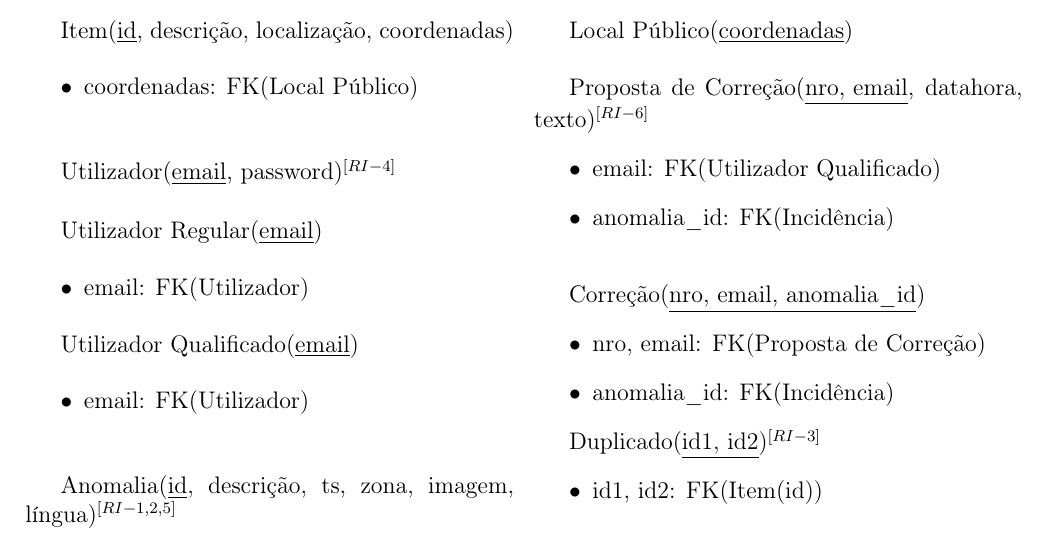
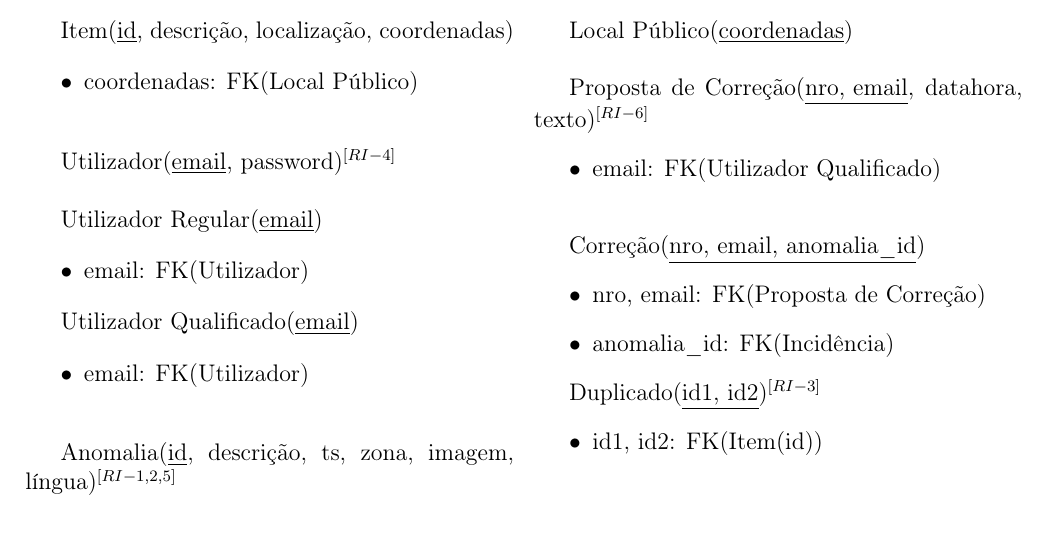
Before and after one commit to Beu-Wolf/BDProj_1920, a LaTeX document (relatorio2.tex): part of page 2 of 3, cut so that both start at the same text. Compiled offline with pdfLaTeX.

Commit message:
Remove forgotten FK in PdC

```diff
--- a/relatorio2.tex
+++ b/relatorio2.tex
@@ -96,7 +96,6 @@ Local Público(\underline{coordenadas})
 Proposta de Correção(\underline{nro, email}, datahora, texto)$^{[RI-6]}$
     \begin{itemize}
 	    \item email: FK(Utilizador Qualificado)
-	    \item anomalia\_id: FK(Incidência)
     \end{itemize}
 
 
```
